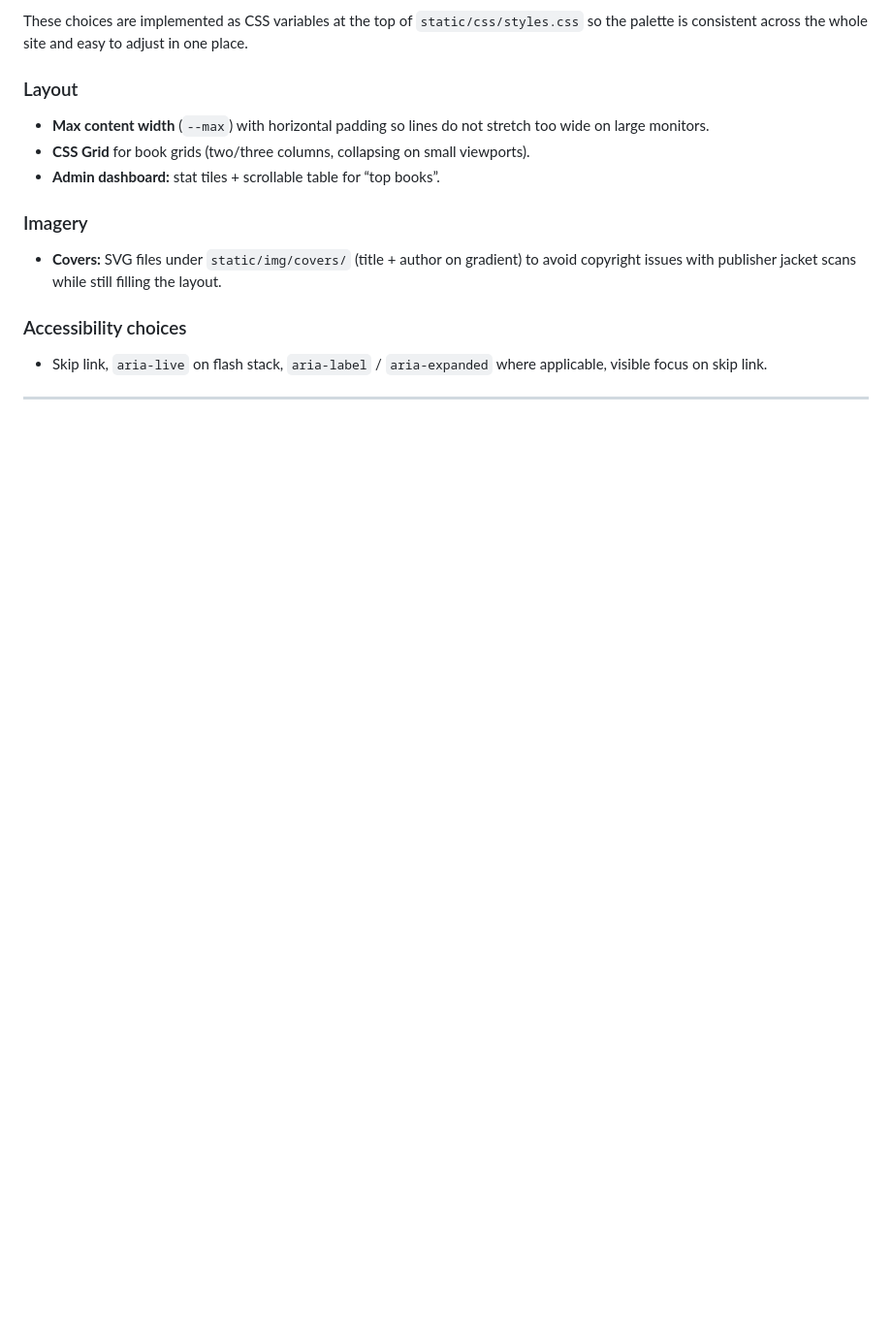
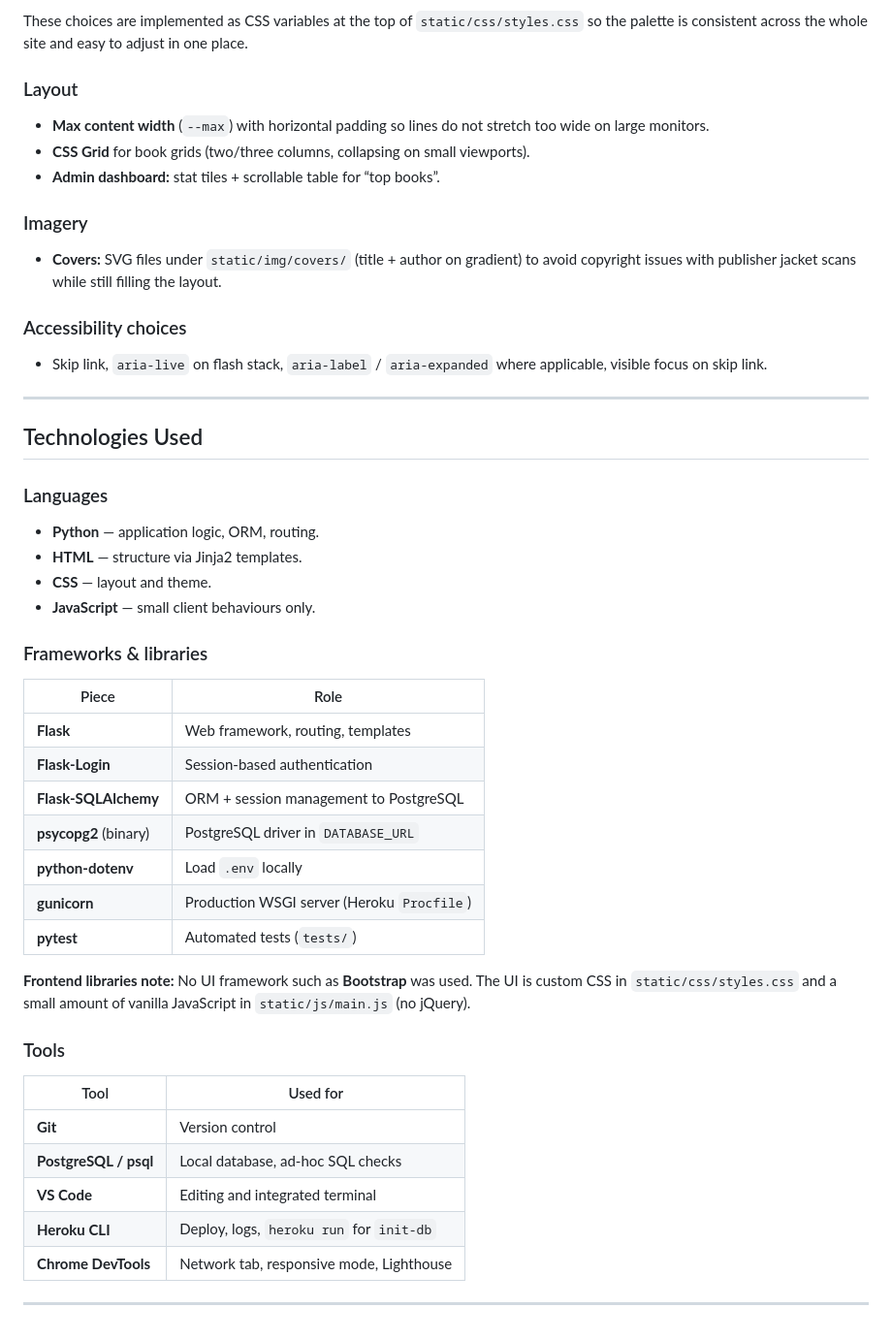
Before and after one commit to sadek17481748/bookly, a Markdown page: README.md, the part around the change. Shown at 97% size. Drawn GitHub-style; blank space fills up the shorter version.

```diff
--- a/README.md
+++ b/README.md
@@ -642,3 +642,38 @@ These choices are implemented as CSS variables at the top of `static/css/styles.
 - Skip link, `aria-live` on flash stack, `aria-label` / `aria-expanded` where applicable, visible focus on skip link.
 
 ---
+
+## Technologies Used
+
+### Languages
+
+- **Python** — application logic, ORM, routing.
+- **HTML** — structure via Jinja2 templates.
+- **CSS** — layout and theme.
+- **JavaScript** — small client behaviours only.
+
+### Frameworks & libraries
+
+| Piece | Role |
+|-------|------|
+| **Flask** | Web framework, routing, templates |
+| **Flask-Login** | Session-based authentication |
+| **Flask-SQLAlchemy** | ORM + session management to PostgreSQL |
+| **psycopg2** (binary) | PostgreSQL driver in `DATABASE_URL` |
+| **python-dotenv** | Load `.env` locally |
+| **gunicorn** | Production WSGI server (Heroku `Procfile`) |
+| **pytest** | Automated tests (`tests/`) |
+
+**Frontend libraries note:** No UI framework such as **Bootstrap** was used. The UI is custom CSS in `static/css/styles.css` and a small amount of vanilla JavaScript in `static/js/main.js` (no jQuery).
+
+### Tools
+
+| Tool | Used for |
+|------|----------|
+| **Git** | Version control |
+| **PostgreSQL / psql** | Local database, ad-hoc SQL checks |
+| **VS Code** | Editing and integrated terminal |
+| **Heroku CLI** | Deploy, logs, `heroku run` for `init-db` |
+| **Chrome DevTools** | Network tab, responsive mode, Lighthouse |
+
+---
```
